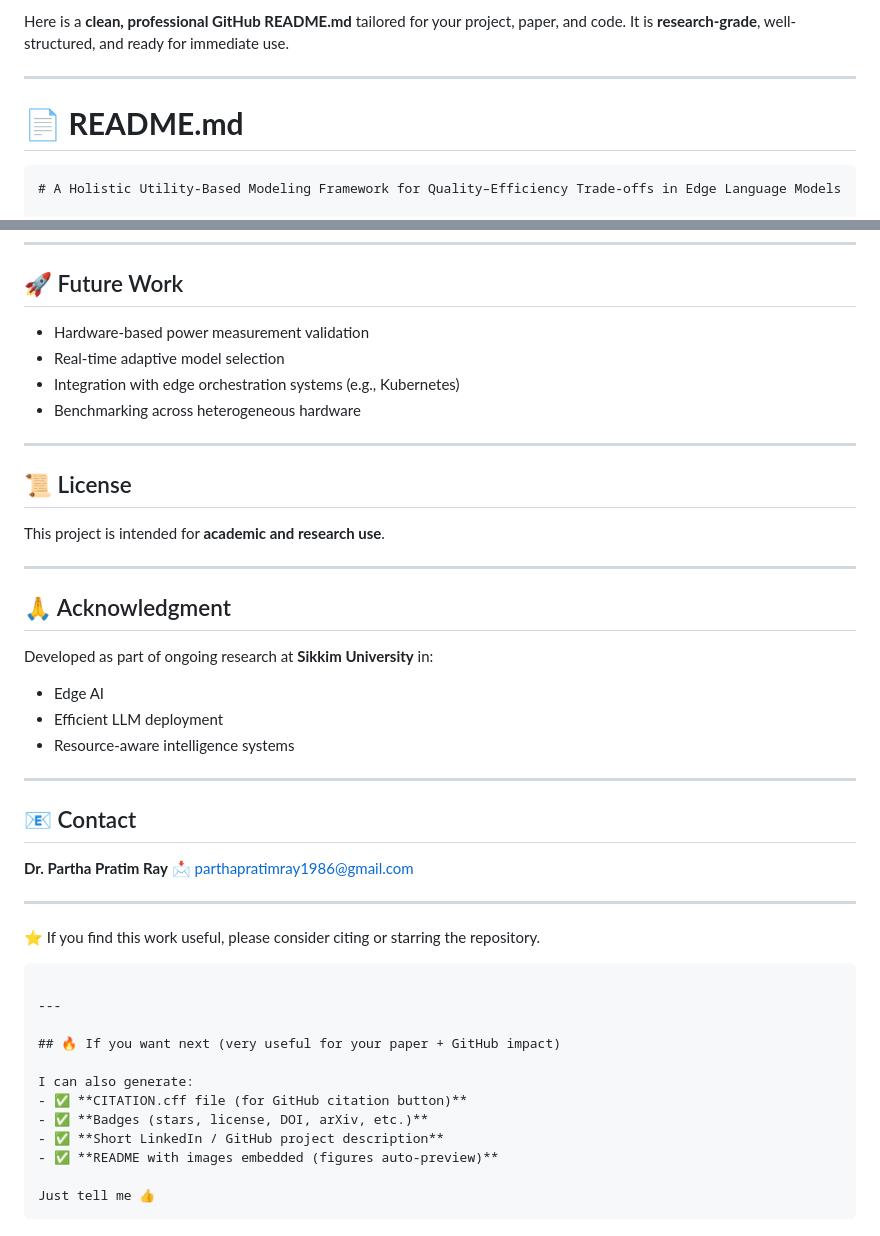
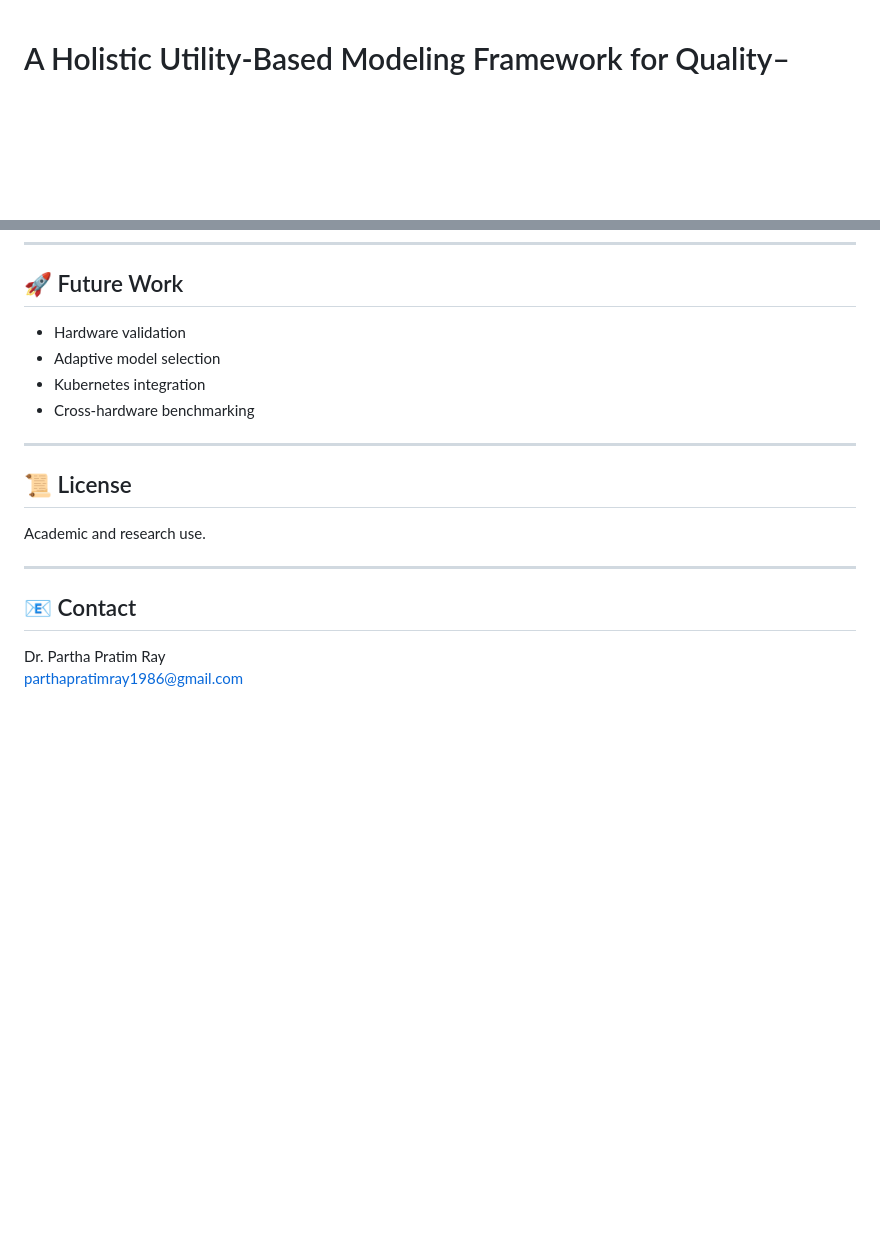
Before and after one commit to ParthaPRay/utility_modeling_framework_localized_llm_simulation, a Markdown page: README.md, 2 parts joined by grey strips. Rendered like a GitHub page; blank space fills up the shorter version.

````diff
--- a/README.md
+++ b/README.md
@@ -1,10 +1,3 @@
-Here is a **clean, professional GitHub README.md** tailored for your project, paper, and code. It is **research-grade**, well-structured, and ready for immediate use.
-
----
-
-# 📄 **README.md**
-
-```markdown
 # A Holistic Utility-Based Modeling Framework for Quality–Efficiency Trade-offs in Edge Language Models
 
 **Author:** Partha Pratim Ray
@@ -217,49 +152,20 @@ This work enables:
 
 ## 🚀 Future Work
 
-* Hardware-based power measurement validation
-* Real-time adaptive model selection
-* Integration with edge orchestration systems (e.g., Kubernetes)
-* Benchmarking across heterogeneous hardware
+- Hardware validation
+- Adaptive model selection
+- Kubernetes integration
+- Cross-hardware benchmarking
 
 ---
 
 ## 📜 License
 
-This project is intended for **academic and research use**.
-
----
-
-## 🙏 Acknowledgment
-
-Developed as part of ongoing research at **Sikkim University** in:
-
-* Edge AI
-* Efficient LLM deployment
-* Resource-aware intelligence systems
+Academic and research use.
 
 ---
 
 ## 📧 Contact
 
-**Dr. Partha Pratim Ray**
-📩 [parthapratimray1986@gmail.com](mailto:parthapratimray1986@gmail.com)
-
----
-
-⭐ If you find this work useful, please consider citing or starring the repository.
-
-```
-
----
-
-## 🔥 If you want next (very useful for your paper + GitHub impact)
-
-I can also generate:
-- ✅ **CITATION.cff file (for GitHub citation button)**
-- ✅ **Badges (stars, license, DOI, arXiv, etc.)**
-- ✅ **Short LinkedIn / GitHub project description**
-- ✅ **README with images embedded (figures auto-preview)**
-
-Just tell me 👍
-```
+Dr. Partha Pratim Ray
+parthapratimray1986@gmail.com
````
Also changed, not shown: other parts of README.md (+20 -78 lines).
